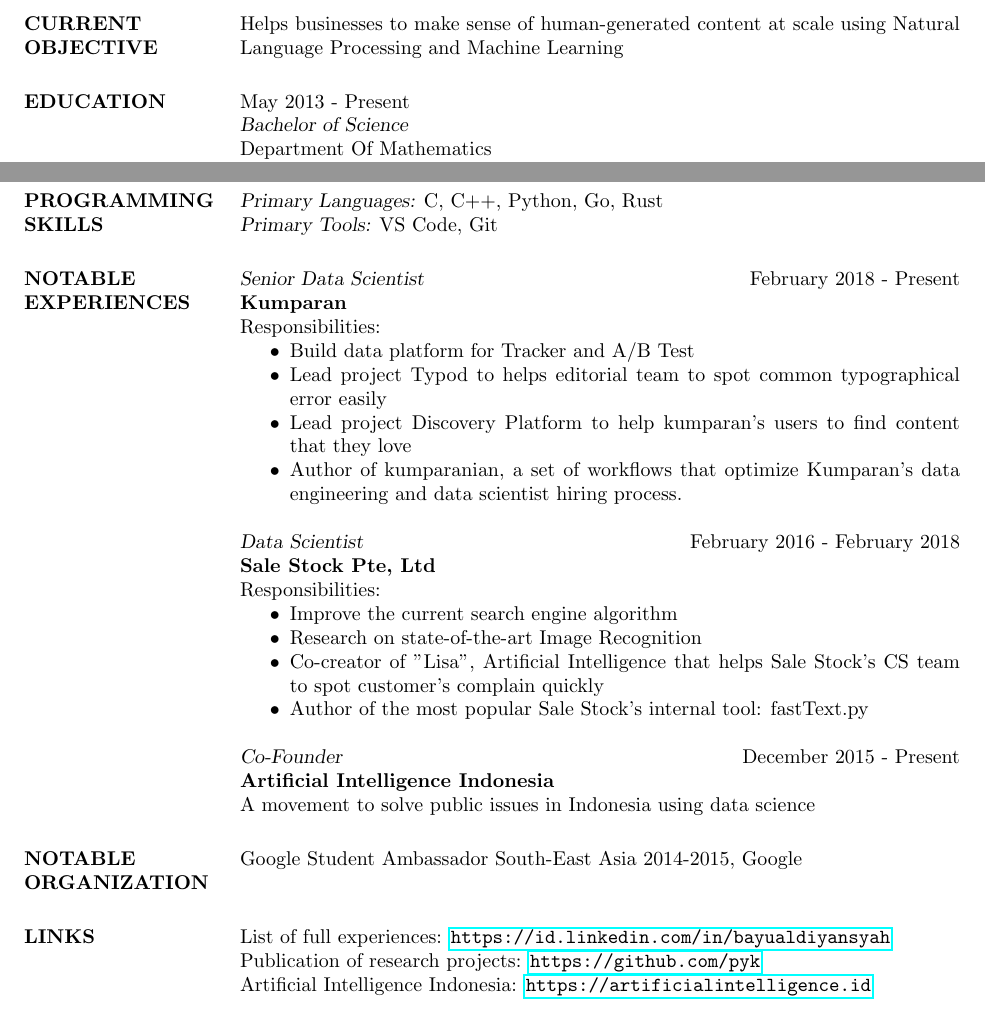
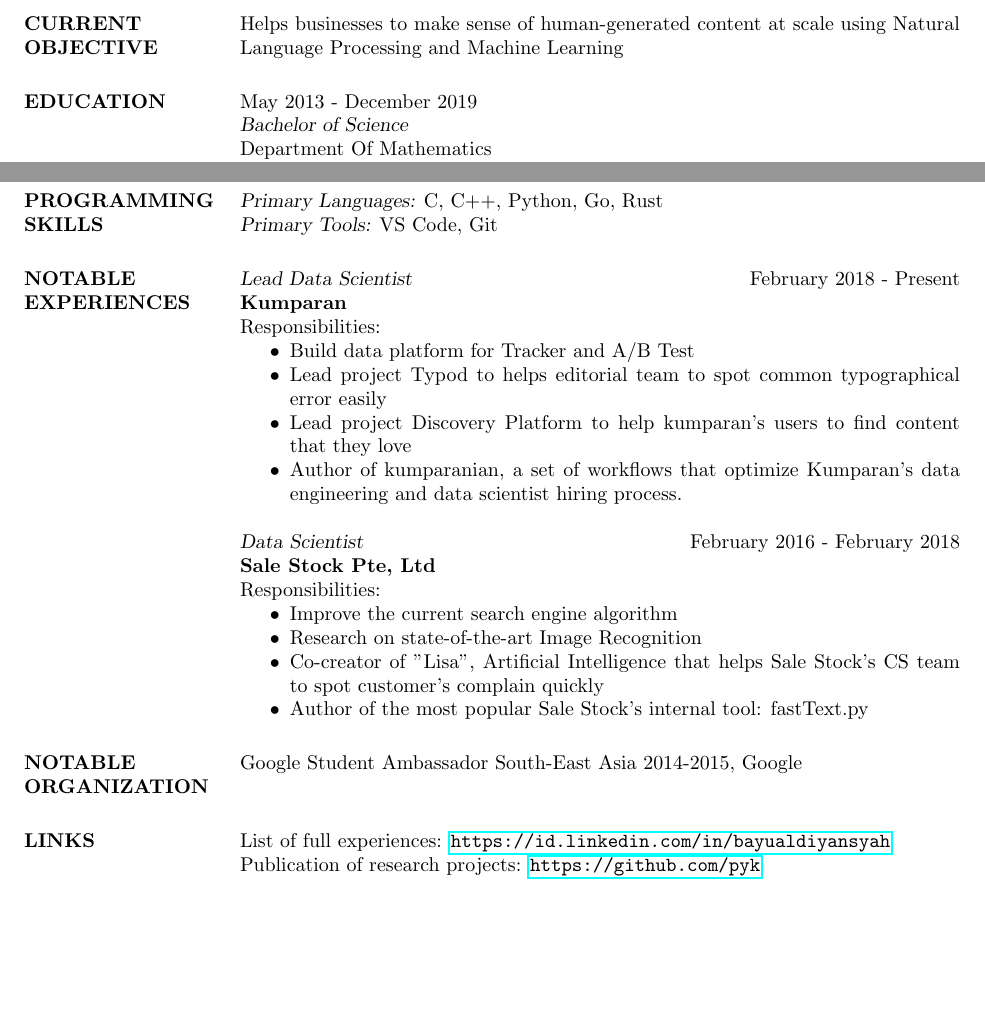
Before and after one commit to pyk/resume, a LaTeX CV (resume.tex): two parts of the page, joined at a grey line, cut so that both start at the same text, the shorter picture padded with empty space. Compiled offline with pdfLaTeX.

Commit message:
Update resume.tex

```diff
--- a/resume.tex
+++ b/resume.tex
@@ -67,7 +67,7 @@
 
 \section{EDUCATION}
 
-May 2013 - Present \\
+May 2013 - December 2019 \\
 {\sl Bachelor of Science} \\
 Department Of Mathematics \\
 Airlangga University, Indonesia
@@ -87,7 +87,7 @@
 
 \section{NOTABLE\\EXPERIENCES}
 
-{\sl Senior Data Scientist} \hfill February 2018 - Present \\
+{\sl Lead Data Scientist} \hfill February 2018 - Present \\
 \textbf{Kumparan} \\
 Responsibilities:
 \begin{itemize} \itemsep -2pt % Reduce space between items
@@ -108,10 +108,6 @@
 \item Author of the most popular Sale Stock's internal tool: fastText.py
 \end{itemize}
 
-{\sl Co-Founder} \hfill December 2015 - Present \\
-\textbf{Artificial Intelligence Indonesia} \\
-A movement to solve public issues in Indonesia using data science
-
 %----------------------------------------------------------------------------------------
 %	ORGANIZATION SECTION
 %----------------------------------------------------------------------------------------
@@ -128,7 +124,6 @@
 \section{LINKS}
 List of full experiences: \url{https://id.linkedin.com/in/bayualdiyansyah}\\
 Publication of research projects: \url{https://github.com/pyk}\\
-Artificial Intelligence Indonesia: \url{https://artificialintelligence.id}
 
 %----------------------------------------------------------------------------------------
 
```
